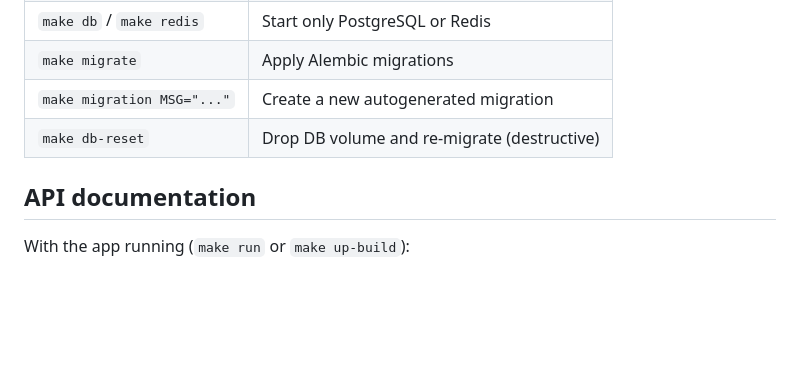
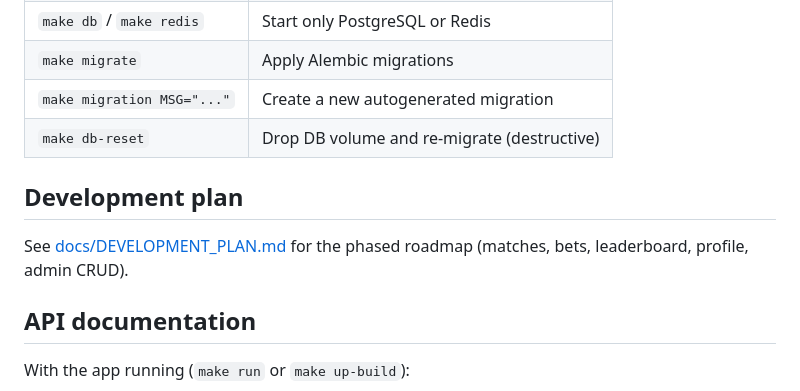
Before and after one commit to renatomh/world-cup-pool-2026, a Markdown page: README.md, the part around the change. Drawn GitHub-style; blank space fills up the shorter version.

Commit message:
add development plan

```diff
--- a/README.md
+++ b/README.md
@@ -86,6 +86,10 @@ make test
 | `make migration MSG="..."` | Create a new autogenerated migration |
 | `make db-reset` | Drop DB volume and re-migrate (destructive) |
 
+## Development plan
+
+See [docs/DEVELOPMENT_PLAN.md](docs/DEVELOPMENT_PLAN.md) for the phased roadmap (matches, bets, leaderboard, profile, admin CRUD).
+
 ## API documentation
 
 With the app running (`make run` or `make up-build`):
```
Also changed, not shown: docs/DEVELOPMENT_PLAN.md (added, +262 -0 lines).
